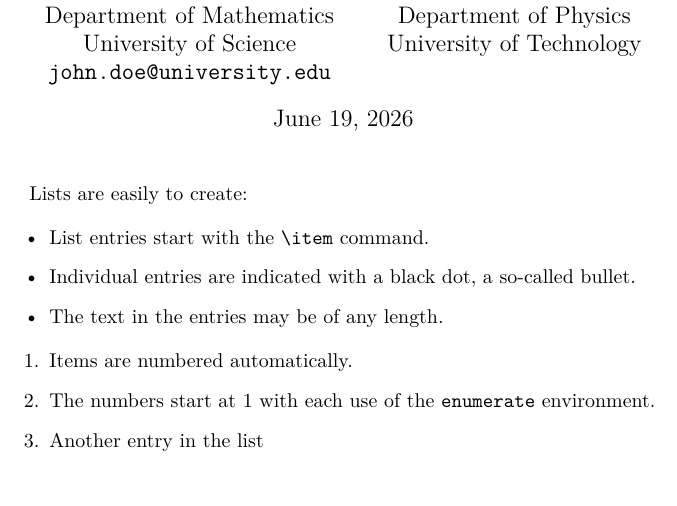
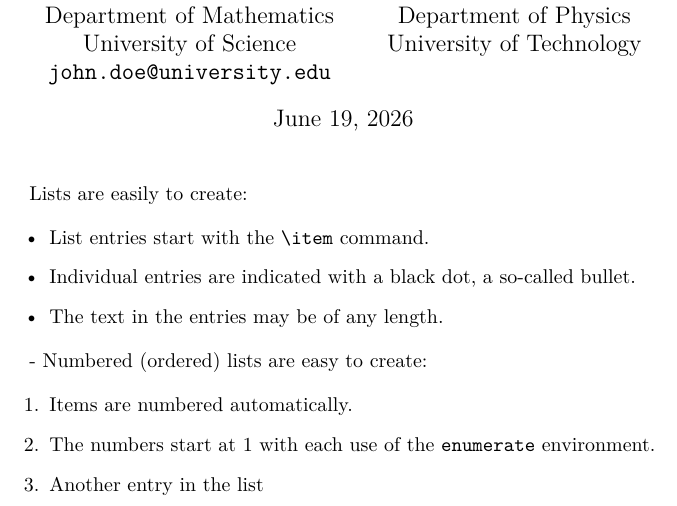
Before and after one commit to mngugi/LaTeX-in-aFew-Minutes, a LaTeX document (Part8/lists.tex): part of the page, cut so that both start at the same text. Compiled offline with pdfLaTeX.

Commit message:
Part8/lists.tex

```diff
--- a/Part8/lists.tex
+++ b/Part8/lists.tex
@@ -27,6 +27,8 @@
 
 		\end{itemize}
 
+		- Numbered (ordered) lists are easy to create:
+
 		\begin{enumerate}
 			\item Items are numbered automatically.
 			\item The numbers start at 1 with each use of the \texttt{enumerate} environment.
```
Also changed, not shown: Part8/lists.pdf, 2 other files.
